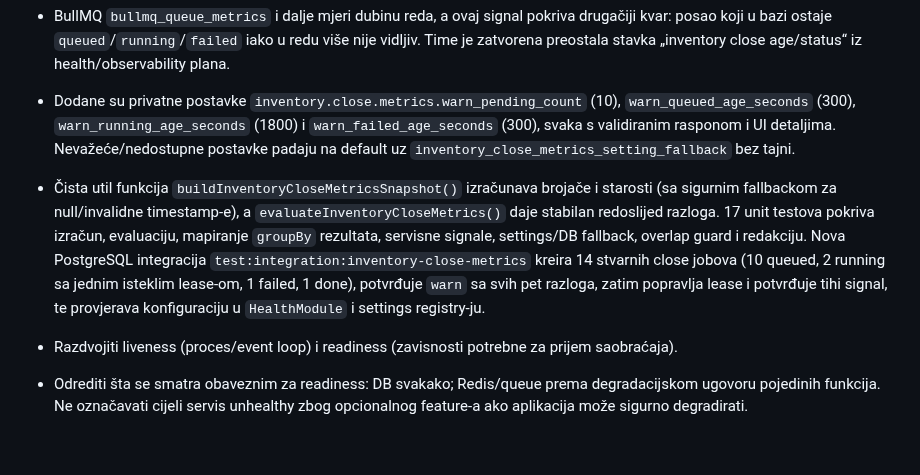
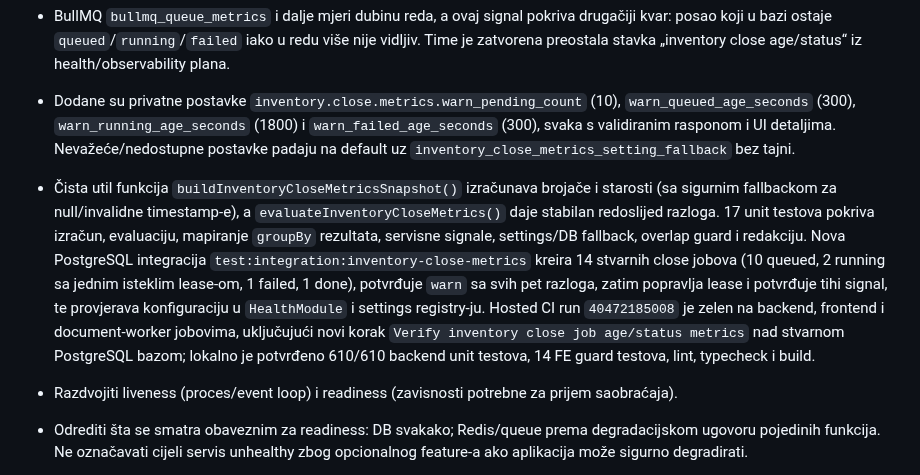
Before and after one commit to mudzy992/inventory-v2, a Markdown page: docs/backend-implementation-plan.md, the part around one of its changes. Drawn GitHub-style; blank space fills up the shorter version.

Commit message:
docs: record inventory close metrics CI
Co-authored-by: arena-agent <297053741+arena-agent@users.noreply.github.com>

```diff
--- a/docs/backend-implementation-plan.md
+++ b/docs/backend-implementation-plan.md
@@ -360,7 +360,7 @@ Transactional notification outbox je uveden za događaje koji nastaju pri invent
 - JSON događaj `inventory_close_job_metrics` nosi `queued`, `running`, `failed`, `done`, `pending`, `expiredLeaseCount`, starost najstarijeg queued/running/failed posla, pragove i `reasons` niz. `warn` se aktivira na `pending_backlog`, `queued_age`, `running_age`, `expired_lease` (bilo koji istekli lease) i `failed_age` (neriješen failed posao kojem treba ručni administratorski retry). Signal prati trenutno DB stanje — popravka lease-a i opuštanje pragova daju ponovo tihi `log` izvještaj.
 - BullMQ `bullmq_queue_metrics` i dalje mjeri dubinu reda, a ovaj signal pokriva drugačiji kvar: posao koji u bazi ostaje `queued`/`running`/`failed` iako u redu više nije vidljiv. Time je zatvorena preostala stavka „inventory close age/status“ iz health/observability plana.
 - Dodane su privatne postavke `inventory.close.metrics.warn_pending_count` (10), `warn_queued_age_seconds` (300), `warn_running_age_seconds` (1800) i `warn_failed_age_seconds` (300), svaka s validiranim rasponom i UI detaljima. Nevažeće/nedostupne postavke padaju na default uz `inventory_close_metrics_setting_fallback` bez tajni.
-- Čista util funkcija `buildInventoryCloseMetricsSnapshot()` izračunava brojače i starosti (sa sigurnim fallbackom za null/invalidne timestamp-e), a `evaluateInventoryCloseMetrics()` daje stabilan redoslijed razloga. 17 unit testova pokriva izračun, evaluaciju, mapiranje `groupBy` rezultata, servisne signale, settings/DB fallback, overlap guard i redakciju. Nova PostgreSQL integracija `test:integration:inventory-close-metrics` kreira 14 stvarnih close jobova (10 queued, 2 running sa jednim isteklim lease-om, 1 failed, 1 done), potvrđuje `warn` sa svih pet razloga, zatim popravlja lease i potvrđuje tihi signal, te provjerava konfiguraciju u `HealthModule` i settings registry-ju.
+- Čista util funkcija `buildInventoryCloseMetricsSnapshot()` izračunava brojače i starosti (sa sigurnim fallbackom za null/invalidne timestamp-e), a `evaluateInventoryCloseMetrics()` daje stabilan redoslijed razloga. 17 unit testova pokriva izračun, evaluaciju, mapiranje `groupBy` rezultata, servisne signale, settings/DB fallback, overlap guard i redakciju. Nova PostgreSQL integracija `test:integration:inventory-close-metrics` kreira 14 stvarnih close jobova (10 queued, 2 running sa jednim isteklim lease-om, 1 failed, 1 done), potvrđuje `warn` sa svih pet razloga, zatim popravlja lease i potvrđuje tihi signal, te provjerava konfiguraciju u `HealthModule` i settings registry-ju. Hosted CI run `40472185008` je zelen na backend, frontend i document-worker jobovima, uključujući novi korak `Verify inventory close job age/status metrics` nad stvarnom PostgreSQL bazom; lokalno je potvrđeno 610/610 backend unit testova, 14 FE guard testova, lint, typecheck i build.
 
 - Razdvojiti liveness (proces/event loop) i readiness (zavisnosti potrebne za prijem saobraćaja).
 - Odrediti šta se smatra obaveznim za readiness: DB svakako; Redis/queue prema degradacijskom ugovoru pojedinih funkcija. Ne označavati cijeli servis unhealthy zbog opcionalnog feature-a ako aplikacija može sigurno degradirati.
```
Also changed, not shown: other parts of docs/backend-implementation-plan.md (+1 -1 lines).
